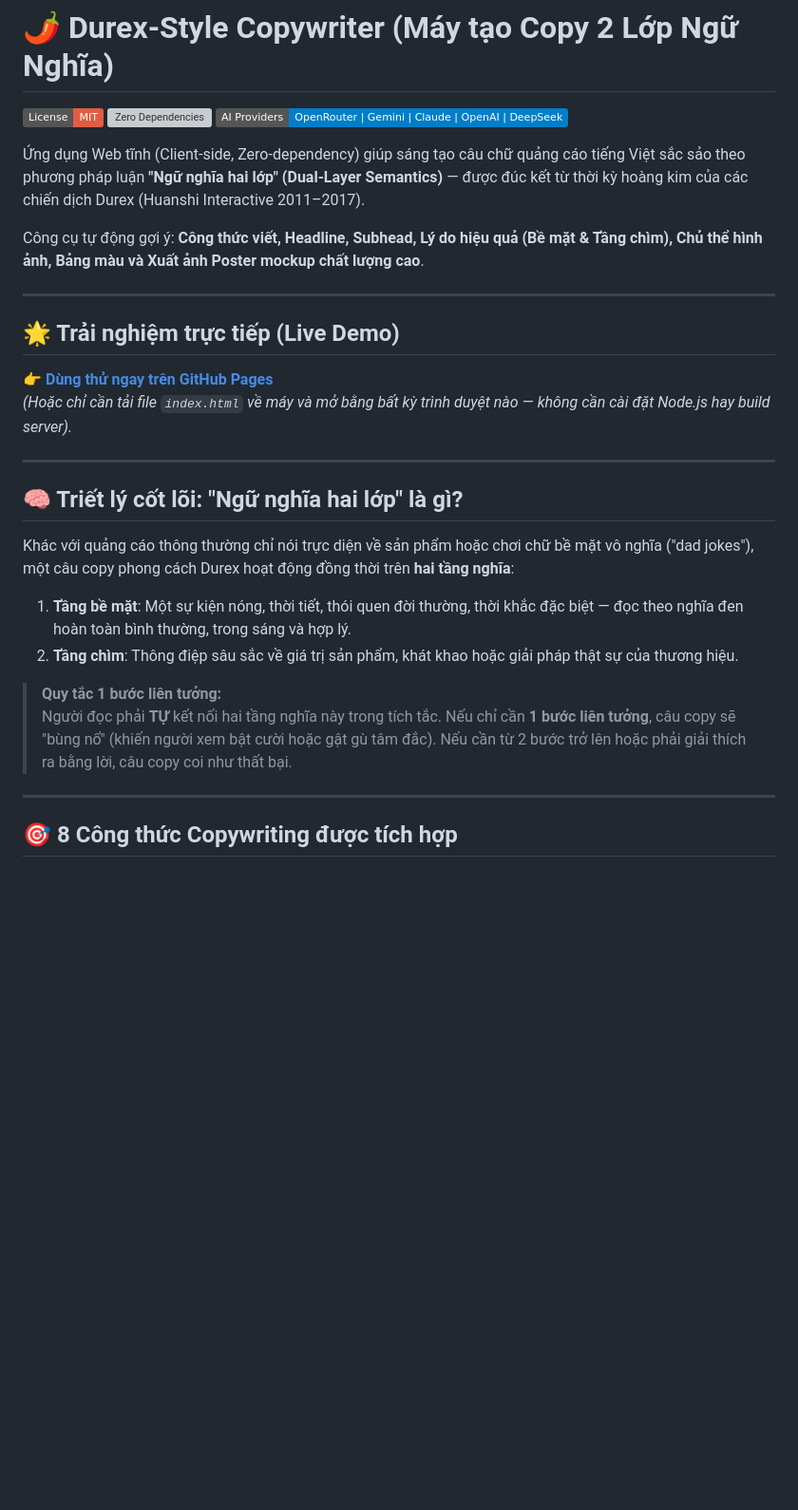
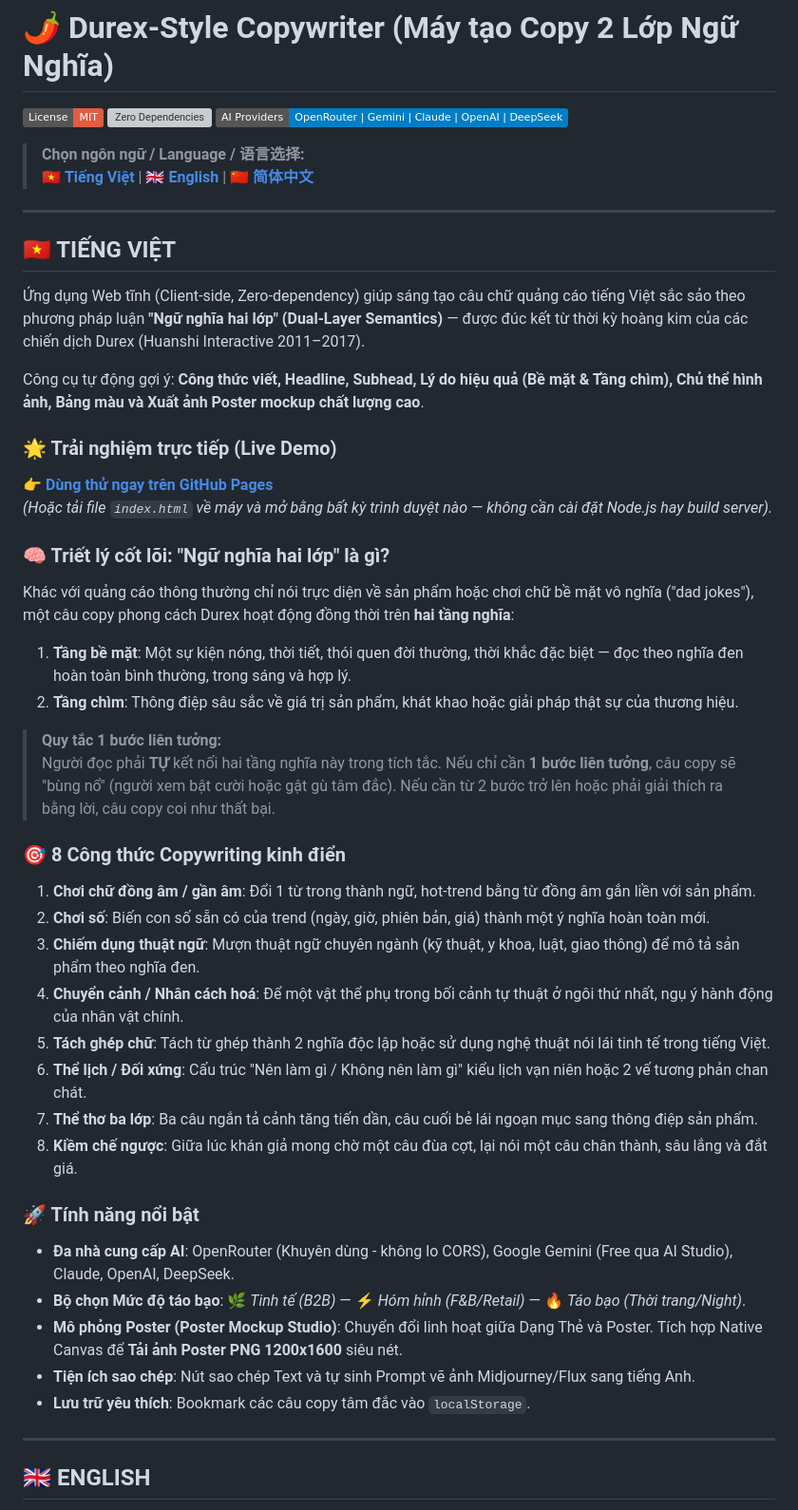
Before and after one commit to chrisx9z/durex-style-copywriter, a Markdown page: README.md, the part around one of its changes. Shown at 95% size. Rendered like a GitHub page; badges without logos; blank space fills up the shorter version; grey boxes are pictures that could not be loaded.

Commit message:
docs: add trilingual README (Vietnamese, English, Chinese)

```diff
--- a/README.md
+++ b/README.md
@@ -4,30 +4,47 @@
 [![Zero Dependencies](https://img.shields.io/badge/Dependencies-0%20(Pure%20HTML%2FCSS%2FJS)-brightgreen.svg)](index.html)
 [![AI Providers](https://img.shields.io/badge/AI%20Providers-OpenRouter%20%7C%20Gemini%20%7C%20Claude%20%7C%20OpenAI%20%7C%20DeepSeek-blue.svg)](index.html)
 
+> **Chọn ngôn ngữ / Language / 语言选择:**
+> 🇻🇳 **[Tiếng Việt](#-tiếng-việt)** | 🇬🇧 **[English](#-english)** | 🇨🇳 **[简体中文](#-简体中文)**
+
+---
+
+## 🇻🇳 TIẾNG VIỆT
+
 Ứng dụng Web tĩnh (Client-side, Zero-dependency) giúp sáng tạo câu chữ quảng cáo tiếng Việt sắc sảo theo phương pháp luận **"Ngữ nghĩa hai lớp" (Dual-Layer Semantics)** — được đúc kết từ thời kỳ hoàng kim của các chiến dịch Durex (Huanshi Interactive 2011–2017).
 
 Công cụ tự động gợi ý: **Công thức viết, Headline, Subhead, Lý do hiệu quả (Bề mặt & Tầng chìm), Chủ thể hình ảnh, Bảng màu và Xuất ảnh Poster mockup chất lượng cao**.
 
----
+### 🌟 Trải nghiệm trực tiếp (Live Demo)
+👉 **[Dùng thử ngay trên GitHub Pages](https://chrisx9z.github.io/durex-style-copywriter/)**
+*(Hoặc tải file `index.html` về máy và mở bằng bất kỳ trình duyệt nào — không cần cài đặt Node.js hay build server).*
 
-## 🌟 Trải nghiệm trực tiếp (Live Demo)
-
-👉 **[Dùng thử ngay trên GitHub Pages](https://chrisx9z.github.io/durex-style-copywriter/)**
-*(Hoặc chỉ cần tải file `index.html` về máy và mở bằng bất kỳ trình duyệt nào — không cần cài đặt Node.js hay build server).*
-
----
-
-## 🧠 Triết lý cốt lõi: "Ngữ nghĩa hai lớp" là gì?
-
+### 🧠 Triết lý cốt lõi: "Ngữ nghĩa hai lớp" là gì?
 Khác với quảng cáo thông thường chỉ nói trực diện về sản phẩm hoặc chơi chữ bề mặt vô nghĩa ("dad jokes"), một câu copy phong cách Durex hoạt động đồng thời trên **hai tầng nghĩa**:
-
 1. **Tầng bề mặt**: Một sự kiện nóng, thời tiết, thói quen đời thường, thời khắc đặc biệt — đọc theo nghĩa đen hoàn toàn bình thường, trong sáng và hợp lý.
 2. **Tầng chìm**: Thông điệp sâu sắc về giá trị sản phẩm, khát khao hoặc giải pháp thật sự của thương hiệu.
 
 > **Quy tắc 1 bước liên tưởng:**
-> Người đọc phải **TỰ** kết nối hai tầng nghĩa này trong tích tắc. Nếu chỉ cần **1 bước liên tưởng**, câu copy sẽ "bùng nổ" (khiến người xem bật cười hoặc gật gù tâm đắc). Nếu cần từ 2 bước trở lên hoặc phải giải thích ra bằng lời, câu copy coi như thất bại.
+> Người đọc phải **TỰ** kết nối hai tầng nghĩa này trong tích tắc. Nếu chỉ cần **1 bước liên tưởng**, câu copy sẽ "bùng nổ" (người xem bật cười hoặc gật gù tâm đắc). Nếu cần từ 2 bước trở lên hoặc phải giải thích ra bằng lời, câu copy coi như thất bại.
+
+### 🎯 8 Công thức Copywriting kinh điển
+1. **Chơi chữ đồng âm / gần âm**: Đổi 1 từ trong thành ngữ, hot-trend bằng từ đồng âm gắn liền với sản phẩm.
+2. **Chơi số**: Biến con số sẵn có của trend (ngày, giờ, phiên bản, giá) thành một ý nghĩa hoàn toàn mới.
+3. **Chiếm dụng thuật ngữ**: Mượn thuật ngữ chuyên ngành (kỹ thuật, y khoa, luật, giao thông) để mô tả sản phẩm theo nghĩa đen.
+4. **Chuyển cảnh / Nhân cách hoá**: Để một vật thể phụ trong bối cảnh tự thuật ở ngôi thứ nhất, ngụ ý hành động của nhân vật chính.
+5. **Tách ghép chữ**: Tách từ ghép thành 2 nghĩa độc lập hoặc sử dụng nghệ thuật nói lái tinh tế trong tiếng Việt.
+6. **Thể lịch / Đối xứng**: Cấu trúc "Nên làm gì / Không nên làm gì" kiểu lịch vạn niên hoặc 2 vế tương phản chan chát.
+7. **Thể thơ ba lớp**: Ba câu ngắn tả cảnh tăng tiến dần, câu cuối bẻ lái ngoạn mục sang thông điệp sản phẩm.
+8. **Kiềm chế ngược**: Giữa lúc khán giả mong chờ một câu đùa cợt, lại nói một câu chân thành, sâu lắng và đắt giá.
+
+### 🚀 Tính năng nổi bật
+* **Đa nhà cung cấp AI**: OpenRouter (Khuyên dùng - không lo CORS), Google Gemini (Free qua AI Studio), Claude, OpenAI, DeepSeek.
+* **Bộ chọn Mức độ táo bạo**: 🌿 *Tinh tế (B2B)* — ⚡ *Hóm hỉnh (F&B/Retail)* — 🔥 *Táo bạo (Thời trang/Night)*.
+* **Mô phỏng Poster (Poster Mockup Studio)**: Chuyển đổi linh hoạt giữa Dạng Thẻ và Poster. Tích hợp Native Canvas để **Tải ảnh Poster PNG 1200x1600** siêu nét.
+* **Tiện ích sao chép**: Nút sao chép Text và tự sinh Prompt vẽ ảnh Midjourney/Flux sang tiếng Anh.
+* **Lưu trữ yêu thích**: Bookmark các câu copy tâm đắc vào `localStorage`.
 
 ---
 
-## 🎯 8 Công thức Copywriting được tích hợp
+## 🇬🇧 ENGLISH
 
```
Also changed, not shown: other parts of README.md (+77 -82 lines).
